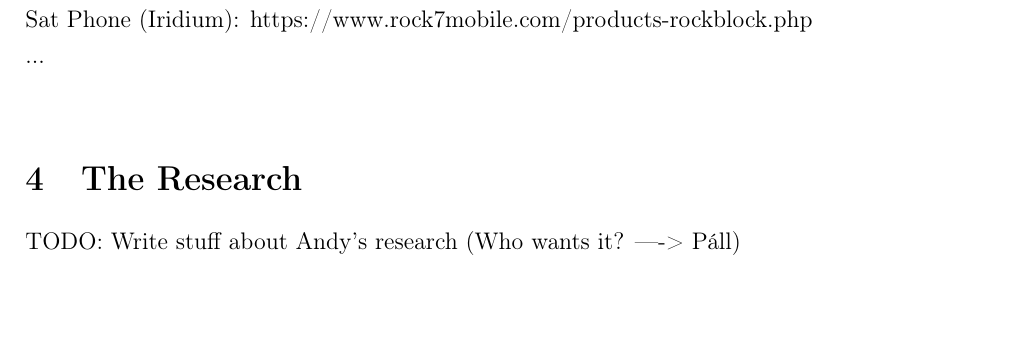
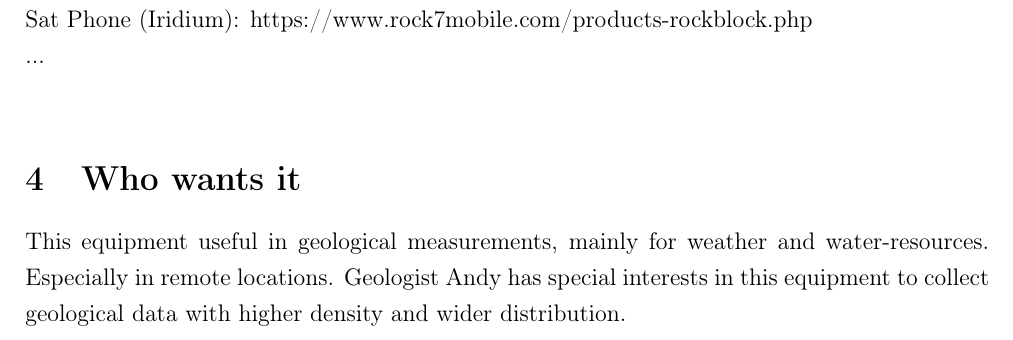
Before and after one commit to NorthernWidget/DataCollector-Foley-Mechatronics, a LaTeX document (proposal.tex): part of page 2 of 3, cut so that both start at the same text, the shorter picture padded with empty space. Compiled offline with pdfLaTeX.

Commit message:
Group proposal, edit "Who wants it"
git-svn-id: https://repository.cs.ru.is/svn/t-411-mech-2014/group/DataCollector@342 e04762d8-fc4d-4a97-984f-be148a7113a7

```diff
--- a/proposal.tex
+++ b/proposal.tex
@@ -107,8 +107,10 @@ Sat Phone (Iridium): https://www.rock7mobile.com/products-rockblock.php\\
 \end{figure}
 
 
-\section{The Research}
- TODO: Write stuff about Andy's research (Who wants it? ----> Páll)
+\section{Who wants it}
+ This equipment useful in geological measurements, mainly for weather and water-resources. Especially in remote locations.
+ Geologist Andy has special interests in this equipment to collect geological data with higher density and wider distribution.
+
 
 
 \subsection{Bill of material} % (fold)
```
